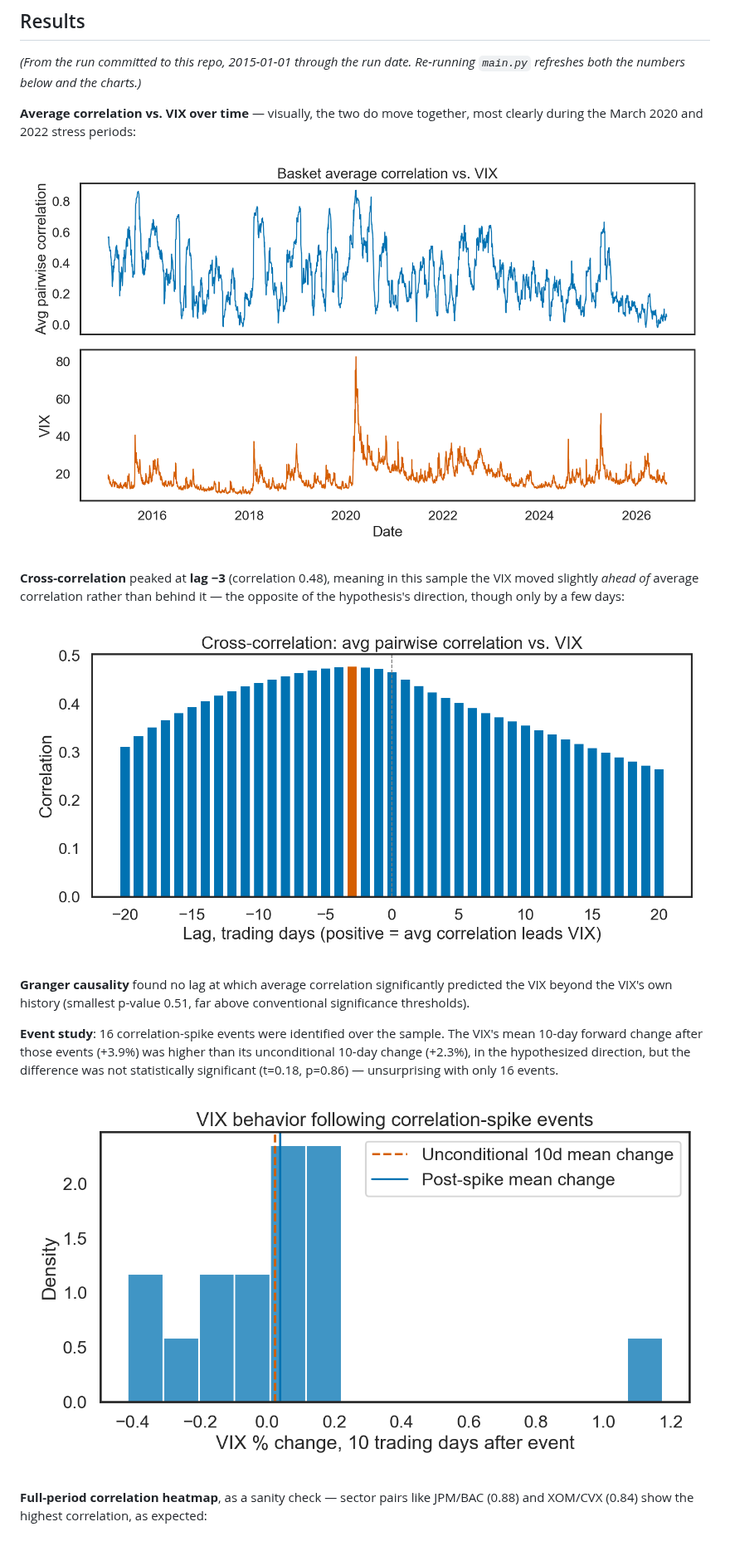
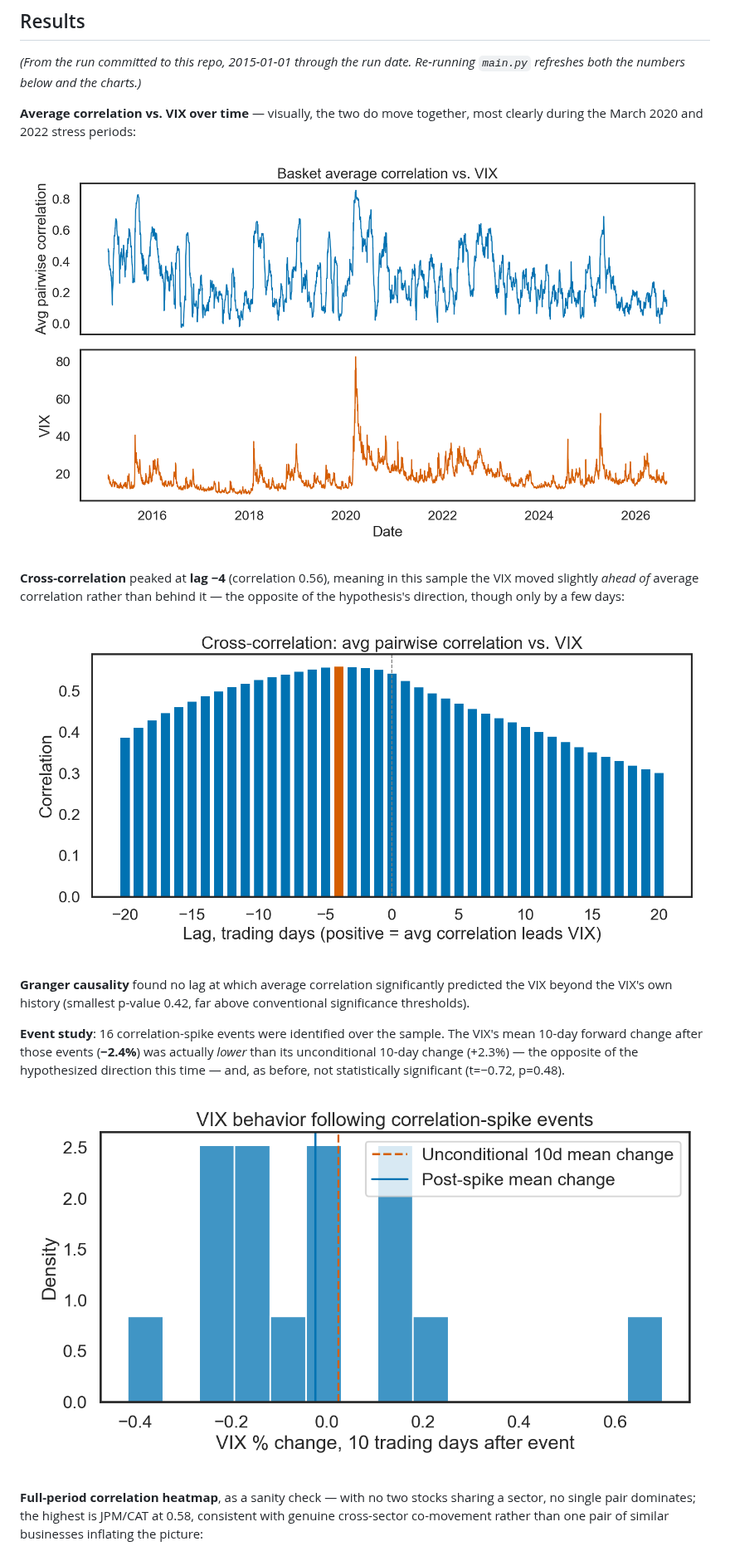
Before and after one commit to ajeetb123/market-correlation-vix, a Markdown page: README.md, the part around one of its changes. Shown at 83% size. GitHub-like rendering; pictures changed too: output/avg_corr_vs_vix.png, output/cross_correlation.png, output/event_study.png.

```diff
--- a/README.md
+++ b/README.md
@@ -165,7 +171,7 @@ together, most clearly during the March 2020 and 2022 stress periods:
 
 ![Average correlation vs VIX](output/avg_corr_vs_vix.png)
 
-**Cross-correlation** peaked at **lag −3** (correlation 0.48), meaning in
+**Cross-correlation** peaked at **lag −4** (correlation 0.56), meaning in
 this sample the VIX moved slightly *ahead of* average correlation rather
 than behind it — the opposite of the hypothesis's direction, though only by
 a few days:
@@ -174,18 +180,20 @@ a few days:
 
 **Granger causality** found no lag at which average correlation
 significantly predicted the VIX beyond the VIX's own history (smallest
-p-value 0.51, far above conventional significance thresholds).
+p-value 0.42, far above conventional significance thresholds).
 
 **Event study**: 16 correlation-spike events were identified over the
-sample. The VIX's mean 10-day forward change after those events (+3.9%) was
-higher than its unconditional 10-day change (+2.3%), in the hypothesized
-direction, but the difference was not statistically significant (t=0.18,
-p=0.86) — unsurprising with only 16 events.
+sample. The VIX's mean 10-day forward change after those events (**−2.4%**)
+was actually *lower* than its unconditional 10-day change (+2.3%) — the
+opposite of the hypothesized direction this time — and, as before, not
+statistically significant (t=−0.72, p=0.48).
 
 ![Event study](output/event_study.png)
 
-**Full-period correlation heatmap**, as a sanity check — sector pairs like
-JPM/BAC (0.88) and XOM/CVX (0.84) show the highest correlation, as expected:
+**Full-period correlation heatmap**, as a sanity check — with no two stocks
+sharing a sector, no single pair dominates; the highest is JPM/CAT at 0.58,
+consistent with genuine cross-sector co-movement rather than one pair of
+similar businesses inflating the picture:
 
 ![Correlation heatmap](output/heatmap_full_period.png)
 
```
Also changed, not shown: other parts of README.md (+24 -15 lines), output/heatmap_full_period.png, output/heatmap_latest.png.
